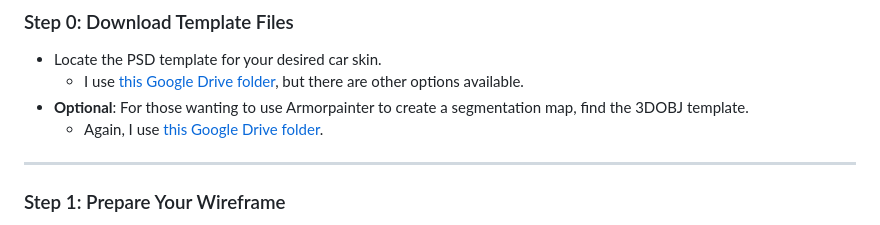
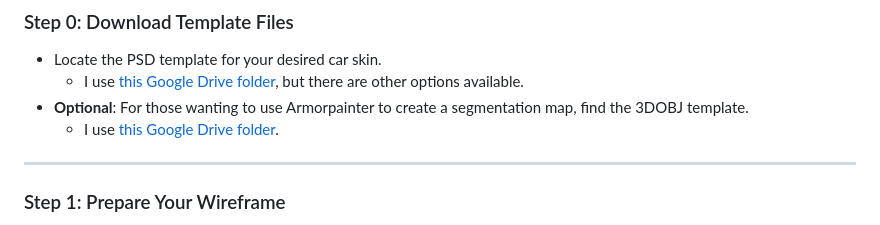
Before and after one commit to prdoring/ModelMasher, a Markdown page: README.md, the part around the change. GitHub-like rendering.

```diff
--- a/README.md
+++ b/README.md
@@ -16,7 +16,7 @@ The initial steps (0-2) are required once per model to produce the necessary bas
 - Locate the PSD template for your desired car skin.
   - I use [this Google Drive folder](https://drive.google.com/drive/folders/1xh92HjkVp1ilkmx4F3_tpRB7dWt8pHlP), but there are other options available.
 - **Optional**: For those wanting to use Armorpainter to create a segmentation map, find the 3DOBJ template.
-  - Again, I use [this Google Drive folder](https://drive.google.com/drive/folders/1Vx2_fFr_LlEavvqd0rdJvkN7-Ly5lGNE).
+  - I use [this Google Drive folder](https://drive.google.com/drive/folders/1Vx2_fFr_LlEavvqd0rdJvkN7-Ly5lGNE).
 
 ---
 
```
